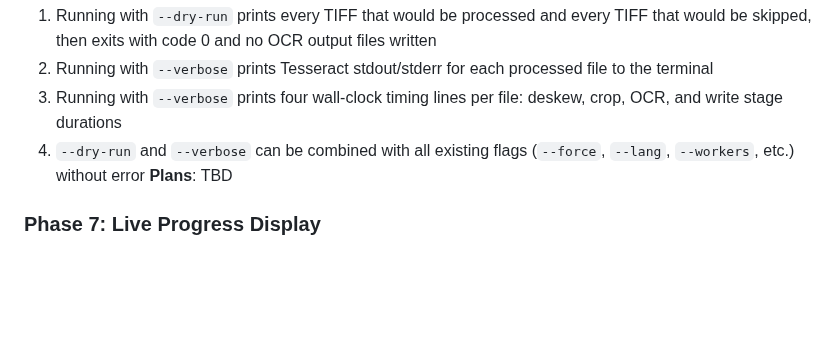
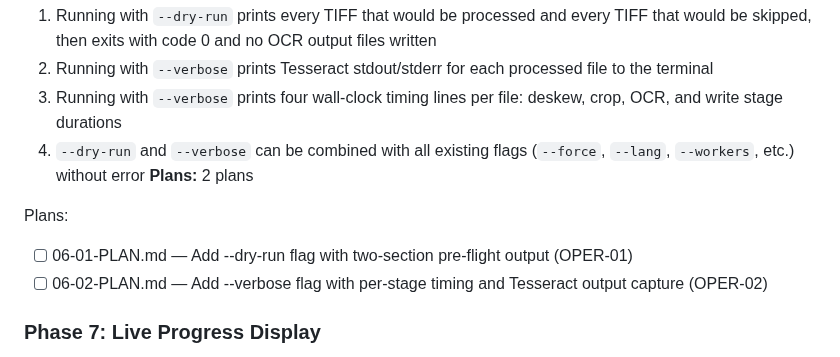
Before and after one commit to KI-ThULB/Zeitschriften-OCR, a Markdown page: .planning/ROADMAP.md, the part around the change. Drawn GitHub-style; blank space fills up the shorter version.

Commit message:
docs(06-diagnostic-flags): create phase plan

```diff
--- a/.planning/ROADMAP.md
+++ b/.planning/ROADMAP.md
@@ -57,7 +57,11 @@ See archive: `.planning/milestones/v1.2-ROADMAP.md`
   2. Running with `--verbose` prints Tesseract stdout/stderr for each processed file to the terminal
   3. Running with `--verbose` prints four wall-clock timing lines per file: deskew, crop, OCR, and write stage durations
   4. `--dry-run` and `--verbose` can be combined with all existing flags (`--force`, `--lang`, `--workers`, etc.) without error
-**Plans**: TBD
+**Plans:** 2 plans
+
+Plans:
+- [ ] 06-01-PLAN.md — Add --dry-run flag with two-section pre-flight output (OPER-01)
+- [ ] 06-02-PLAN.md — Add --verbose flag with per-stage timing and Tesseract output capture (OPER-02)
 
 ### Phase 7: Live Progress Display
 **Goal**: Operators running large batches can see how far along the job is and estimate when it will finish
```
Also changed, not shown: 2 other files.
